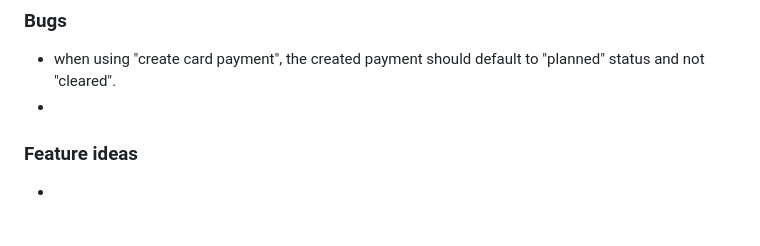
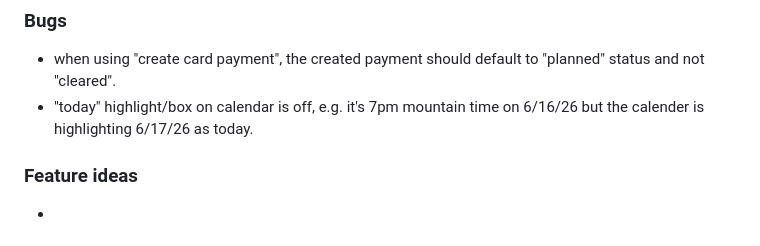
Before and after one commit to majkaelaholt/money-nest, a Markdown page: README.md, the part around the change. GitHub-like rendering.

```diff
--- a/README.md
+++ b/README.md
@@ -208,7 +208,7 @@ Use this section to track things that need to be fixed or added later.
 ### Bugs
 
 - when using "create card payment", the created payment should default to "planned" status and not "cleared".
--
+- "today" highlight/box on calendar is off, e.g. it's 7pm mountain time on 6/16/26 but the calender is highlighting 6/17/26 as today.
 
 ### Feature ideas
 
```
